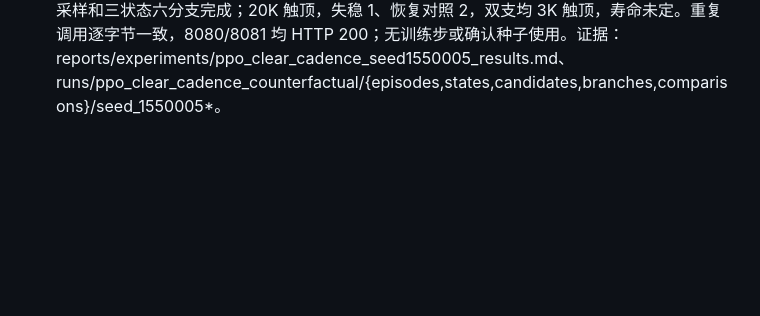
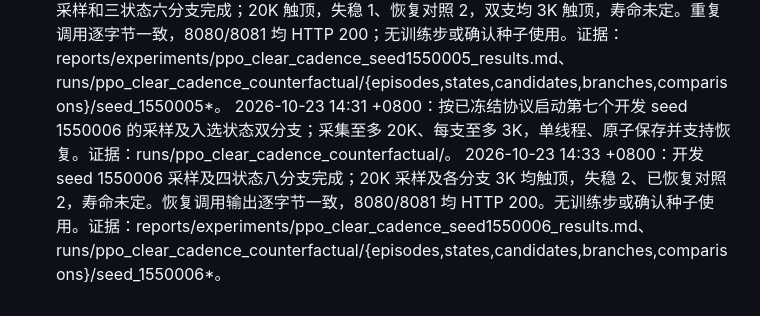
Before and after one commit to u-wyh/tetris-ai-benchmark, a Markdown page: OPERATIONS.md, the part around the change. Drawn GitHub-style; blank space fills up the shorter version.

Commit message:
Report seventh prospective clear cadence episode

```diff
--- a/OPERATIONS.md
+++ b/OPERATIONS.md
@@ -350,3 +350,5 @@
 2026-10-23 14:26 +0800：开发 seed 1550004 采样与两状态四分支完成；20K 触顶，失稳 0、恢复对照 2，双支均 3K 触顶。共同窗口替代动作得分差 +56,700/0，四消差 +2/0，寿命未定；重复调用核对已有原子记录，8080/8081 均 HTTP 200。无训练步或确认种子使用。证据：reports/experiments/ppo_clear_cadence_seed1550004_results.md、runs/ppo_clear_cadence_counterfactual/{episodes,states,candidates,branches,comparisons}/seed_1550004*。
 2026-10-23 14:27 +0800：按冻结协议启动开发 seed 1550005 的 20K 上限采样及入选状态双分支（每支最多 3K）；单线程，原子保存并支持恢复。证据：runs/ppo_clear_cadence_counterfactual/。
 2026-10-23 14:30 +0800：开发 seed 1550005 采样和三状态六分支完成；20K 触顶，失稳 1、恢复对照 2，双支均 3K 触顶，寿命未定。重复调用逐字节一致，8080/8081 均 HTTP 200；无训练步或确认种子使用。证据：reports/experiments/ppo_clear_cadence_seed1550005_results.md、runs/ppo_clear_cadence_counterfactual/{episodes,states,candidates,branches,comparisons}/seed_1550005*。
+2026-10-23 14:31 +0800：按已冻结协议启动第七个开发 seed 1550006 的采样及入选状态双分支；采集至多 20K、每支至多 3K，单线程、原子保存并支持恢复。证据：runs/ppo_clear_cadence_counterfactual/。
+2026-10-23 14:33 +0800：开发 seed 1550006 采样及四状态八分支完成；20K 采样及各分支 3K 均触顶，失稳 2、已恢复对照 2，寿命未定。恢复调用输出逐字节一致，8080/8081 均 HTTP 200。无训练步或确认种子使用。证据：reports/experiments/ppo_clear_cadence_seed1550006_results.md、runs/ppo_clear_cadence_counterfactual/{episodes,states,candidates,branches,comparisons}/seed_1550006*。
```
Also changed, not shown: reports/experiments/ppo_clear_cadence_seed1550006_results.md (added, +14 -0 lines).
